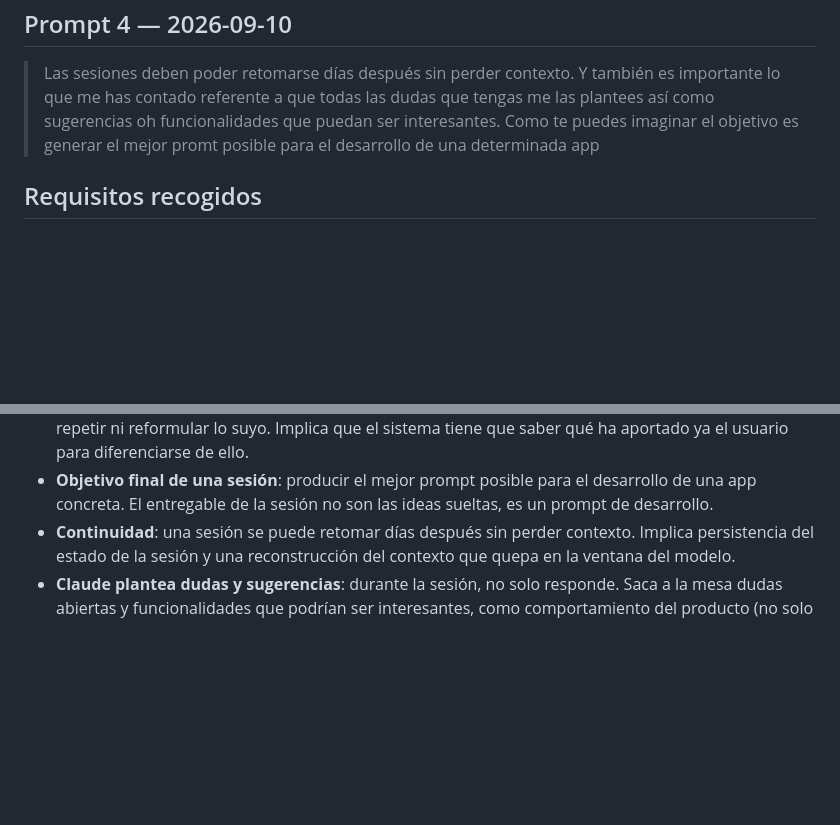
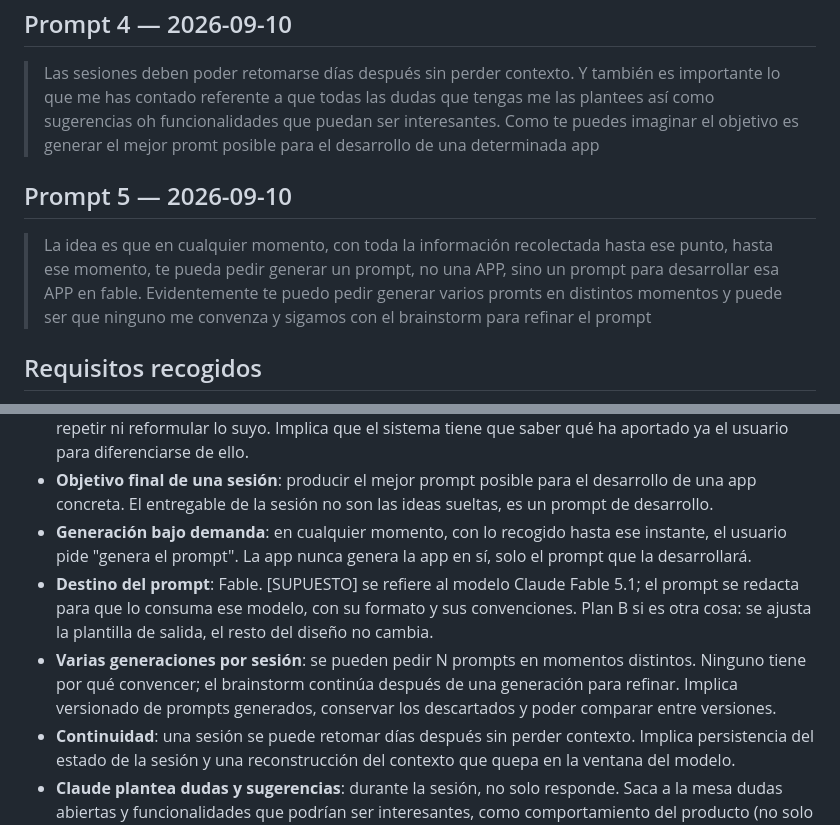
Before and after one commit to npiobject-labs/brainstorm, a Markdown page: docs/planificacion/ideas-brainstorm.md, 2 parts joined by grey strips. Drawn GitHub-style; blank space fills up the shorter version.

Commit message:
Recoger prompt 5: generacion de prompts bajo demanda y versionado
Co-Authored-By: Claude Opus 5 <noreply@anthropic.com>
Claude-Session: https://claude.ai/code/session_01BEw1TwCqS8ELFt8HyHpXtx

```diff
--- a/docs/planificacion/ideas-brainstorm.md
+++ b/docs/planificacion/ideas-brainstorm.md
@@ -36,6 +36,14 @@ Contenido de producto: ninguno todavía. Solo el método de trabajo.
 > ser interesantes. Como te puedes imaginar el objetivo es generar el mejor
 > promt posible para el desarrollo de una determinada app
 
+## Prompt 5 — 2026-09-10
+
+> La idea es que en cualquier momento, con toda la información recolectada
+> hasta ese punto, hasta ese momento, te pueda pedir generar un prompt, no una
+> APP, sino un prompt para desarrollar esa APP en fable. Evidentemente te puedo
+> pedir generar varios promts en distintos momentos y puede ser que ninguno me
+> convenza y sigamos con el brainstorm para refinar el prompt
+
 ## Requisitos recogidos
 
 - **Propósito**: gestionar sesiones de brainstorming en equipo.
@@ -50,6 +58,17 @@ Contenido de producto: ninguno todavía. Solo el método de trabajo.
 - **Objetivo final de una sesión**: producir el mejor prompt posible para el
   desarrollo de una app concreta. El entregable de la sesión no son las ideas
   sueltas, es un prompt de desarrollo.
+- **Generación bajo demanda**: en cualquier momento, con lo recogido hasta ese
+  instante, el usuario pide "genera el prompt". La app nunca genera la app en
+  sí, solo el prompt que la desarrollará.
+- **Destino del prompt**: Fable. [SUPUESTO] se refiere al modelo Claude Fable
+  5.1; el prompt se redacta para que lo consuma ese modelo, con su formato y
+  sus convenciones. Plan B si es otra cosa: se ajusta la plantilla de salida,
+  el resto del diseño no cambia.
+- **Varias generaciones por sesión**: se pueden pedir N prompts en momentos
+  distintos. Ninguno tiene por qué convencer; el brainstorm continúa después
+  de una generación para refinar. Implica versionado de prompts generados,
+  conservar los descartados y poder comparar entre versiones.
 - **Continuidad**: una sesión se puede retomar días después sin perder
   contexto. Implica persistencia del estado de la sesión y una reconstrucción
   del contexto que quepa en la ventana del modelo.
```
